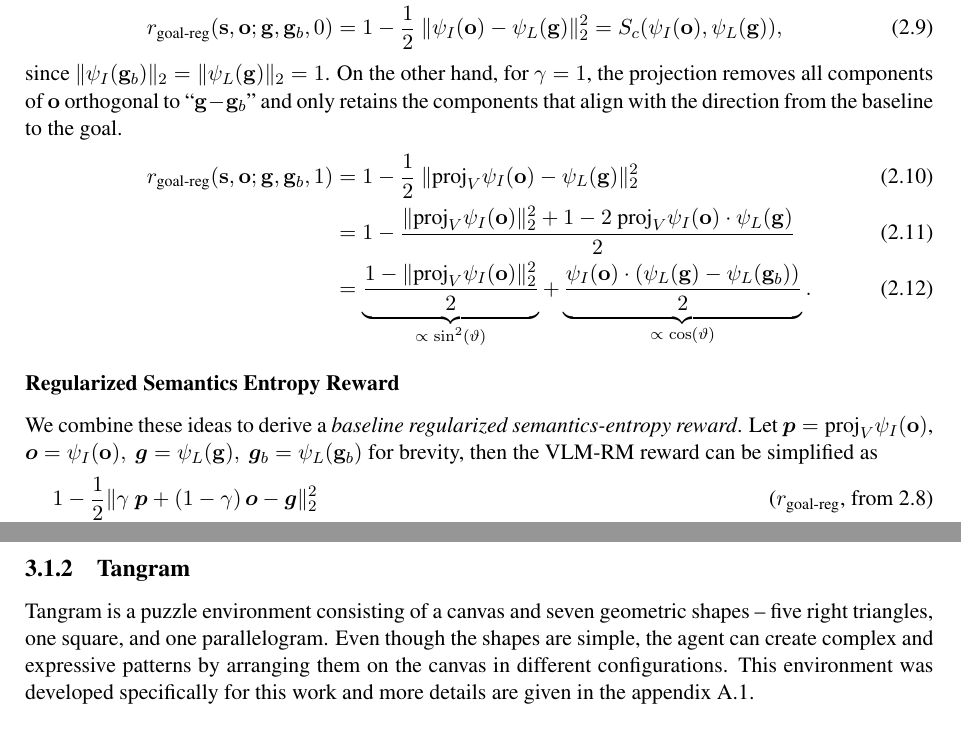
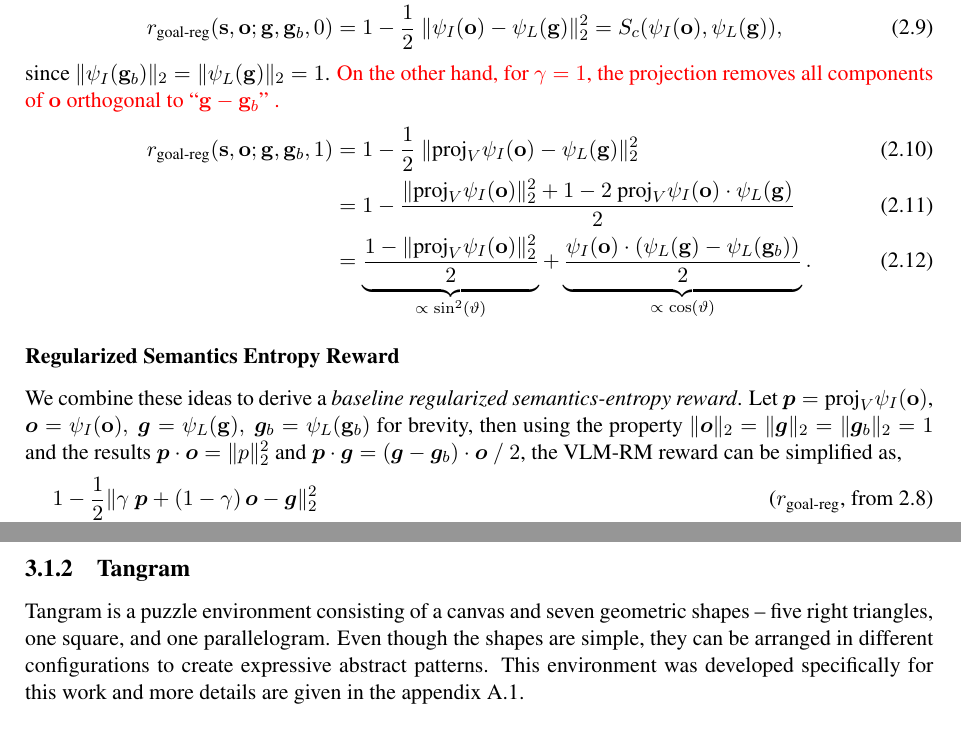
Before and after one commit to pulkitgoyal56/master-thesis-report, a LaTeX thesis (main.tex, which reads experiments.tex, methods.tex): two parts of pages 10 and 15 of 23 before the commit and two parts of pages 10 and 15 of 22 after it, joined at a grey line, cut so that both start at the same text. Compiled offline with pdfLaTeX.

Commit message:
update methods and remove conclusion file

```diff
--- a/experiments.tex
+++ b/experiments.tex
@@ -19,7 +19,7 @@ This environment was adapted from the pixel grid environment used in the work by
 \subsection{Tangram}
 \label{sec:tangram}
 Tangram is a puzzle environment consisting of a canvas and seven geometric shapes -- five right triangles, one square, and one parallelogram.
-Even though the shapes are simple, the agent can create complex and expressive patterns by arranging them on the canvas in different configurations.
+Even though the shapes are simple, they can be arranged in different configurations to create expressive abstract patterns.
 This environment was developed specifically for this work and more details are given in the appendix \ref{sec:tangram-details}.
 
 % - Comparing CLIP Models
--- a/methods.tex
+++ b/methods.tex
@@ -133,7 +133,9 @@ The authors found this method to be relatively robust to changes in \(\gamma\) w
     \shortintertext{For \(\gamma = 0\), the original CLIP similarity metric from eq. \eqref{eq:clip-similarity} is recovered as an unregularized goal-conditioned reward function,}
     r_{\text{goal-reg}}(\bfs, \bfo; \bfg, \bfg_b, 0) &= 1 - \dfrac{1}{2}\ \norm{\psi_I(\bfo) - \psi_L(\bfg)}^2_2 = S_c(\psi_I(\bfo), \psi_L(\bfg)), \label{eq:vlmrm-0}
     \intertext{since \(\norm{\psi_I(\bfg_b)}_2 = \norm{\psi_L(\bfg)}_2 = 1\).
-    On the other hand, for \(\gamma = 1\), the projection removes all components of \(\bfo\) orthogonal to ``\(\bfg - \bfg_b\)'' and only retains the components that align with the direction from the baseline to the goal.}
+    \textcolor{red}{On the other hand, for \(\gamma = 1\), the projection removes all components of \(\bfo\) orthogonal to ``\(\bfg - \bfg_b\)''
+    % and only retains the components that align with the direction from the baseline to the goal
+    .}}
     r_{\text{goal-reg}}(\bfs, \bfo; \bfg, \bfg_b, 1) &= 1 - \dfrac{1}{2}\ \norm{\text{proj}_{V}\psi_I(\bfo) - \psi_L(\bfg)}^2_2\\
     &= 1 - \dfrac{\norm{\text{proj}_{V}\psi_I(\bfo)}^2_2 + 1 - 2\ \text{proj}_{V}\psi_I(\bfo) \cdot \psi_L(\bfg)}{2}\\
     &= \underbrace{\dfrac{1 - \norm{\text{proj}_{V}\psi_I(\bfo)}^2_2}{2}}_{\propto\ \sin^2(\vartheta)} + \underbrace{\dfrac{\psi_I(\bfo) \cdot (\psi_L(\bfg) - \psi_L(\bfg_b))}{2}}_{\propto\ \cos(\vartheta)}. \label{eq:vlmrm-1}
@@ -145,7 +147,7 @@ The authors found this method to be relatively robust to changes in \(\gamma\) w
 \subsubsection{Regularized Semantics Entropy Reward}
 \label{sec:entropy-reward-reg}
 We combine these ideas to derive a \emph{baseline regularized semantics-entropy reward}.
-Let \(\bmp = \text{proj}_{V}\psi_I(\bfo)\), \(\bmo = \psi_I(\bfo),\ \bmg = \psi_L(\bfg),\ \bmg_b = \psi_L(\bfg_b)\) for brevity, then the VLM-RM reward can be simplified as
+Let \(\bmp = \text{proj}_{V}\psi_I(\bfo)\), \(\bmo = \psi_I(\bfo),\ \bmg = \psi_L(\bfg),\ \bmg_b = \psi_L(\bfg_b)\) for brevity, then using the property \(\norm{\bmo}_2 = \norm{\bmg}_2 = \norm{\bmg_b}_2 = 1\) and the results \(\bmp \cdot \bmo = \norm{p}^2_2\) and \(\bmp \cdot \bmg = (\bmg - \bmg_b) \cdot \bmo\ /\ 2\), the VLM-RM reward can be simplified as,
 \vspace{-1.5pt}
 \begin{align}
     &1 - \dfrac{1}{2} \norm{\gamma\ \bmp + \left(1 - \gamma\right) \bmo - \bmg}^2_2 \tag{\(r_{\text{goal-reg}}\), from \ref{eq:vlmrm}}\\
```
Also changed, not shown: conclusion.tex (deleted, +0 -9 lines), discussion.tex (+7 -0 lines), main.tex (+0 -2 lines), methods.tex (2 more changed lines).
